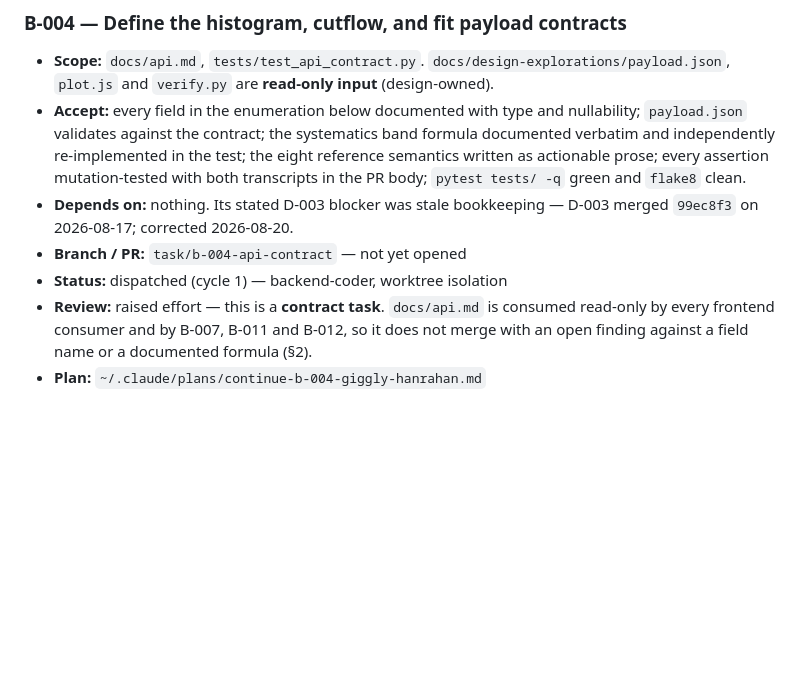
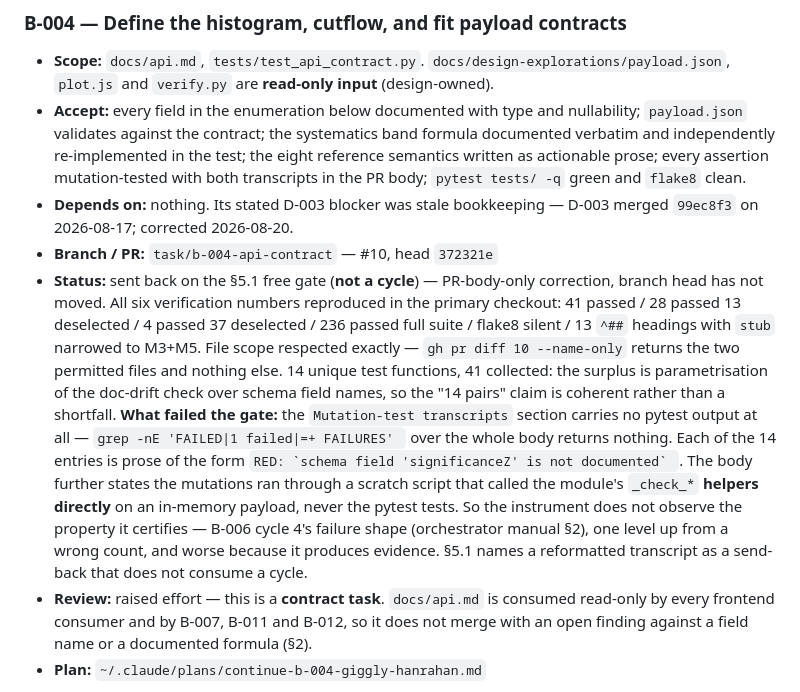
Before and after one commit to JulesVandenbroeck/fce-site, a Markdown page: .claude/tasks/backend.md, the part around the change. Drawn GitHub-style; blank space fills up the shorter version.

Commit message:
orchestrator: B-004 fails the 5.1 free gate -- all six numbers reproduce, but the mutation transcripts are prose, not pytest output
The 14 mutation entries carry no pytest output anywhere in the body, and the body states the
mutations called the test module's _check_* helpers directly rather than running the tests.
The named test was never shown going red. PR-body-only correction, not a cycle.

Co-Authored-By: Claude Opus 5 <noreply@anthropic.com>

```diff
--- a/.claude/tasks/backend.md
+++ b/.claude/tasks/backend.md
@@ -19,8 +19,22 @@ IDs are `B-nnn`, allocated in order and never reused.
   `pytest tests/ -q` green and `flake8` clean.
 - **Depends on:** nothing. Its stated D-003 blocker was stale bookkeeping — D-003 merged `99ec8f3`
   on 2026-08-17; corrected 2026-08-20.
-- **Branch / PR:** `task/b-004-api-contract` — not yet opened
-- **Status:** dispatched (cycle 1) — backend-coder, worktree isolation
+- **Branch / PR:** `task/b-004-api-contract` — #10, head `372321e`
+- **Status:** sent back on the §5.1 free gate (**not a cycle**) — PR-body-only correction, branch
+  head has not moved. All six verification numbers reproduced in the primary checkout: 41 passed /
+  28 passed 13 deselected / 4 passed 37 deselected / 236 passed full suite / flake8 silent /
+  13 `^##` headings with `stub` narrowed to M3+M5. File scope respected exactly — `gh pr diff 10
+  --name-only` returns the two permitted files and nothing else. 14 unique test functions, 41
+  collected: the surplus is parametrisation of the doc-drift check over schema field names, so the
+  "14 pairs" claim is coherent rather than a shortfall.
+  **What failed the gate:** the `Mutation-test transcripts` section carries no pytest output at
+  all — `grep -nE 'FAILED|1 failed|=+ FAILURES' ` over the whole body returns nothing. Each of the
+  14 entries is prose of the form ``RED: `schema field 'significanceZ' is not documented` ``. The
+  body further states the mutations ran through a scratch script that called the module's
+  `_check_*` **helpers directly** on an in-memory payload, never the pytest tests. So the
+  instrument does not observe the property it certifies — B-006 cycle 4's failure shape
+  (orchestrator manual §2), one level up from a wrong count, and worse because it produces
+  evidence. §5.1 names a reformatted transcript as a send-back that does not consume a cycle.
 - **Review:** raised effort — this is a **contract task**. `docs/api.md` is consumed read-only by
   every frontend consumer and by B-007, B-011 and B-012, so it does not merge with an open finding
   against a field name or a documented formula (§2).
```
